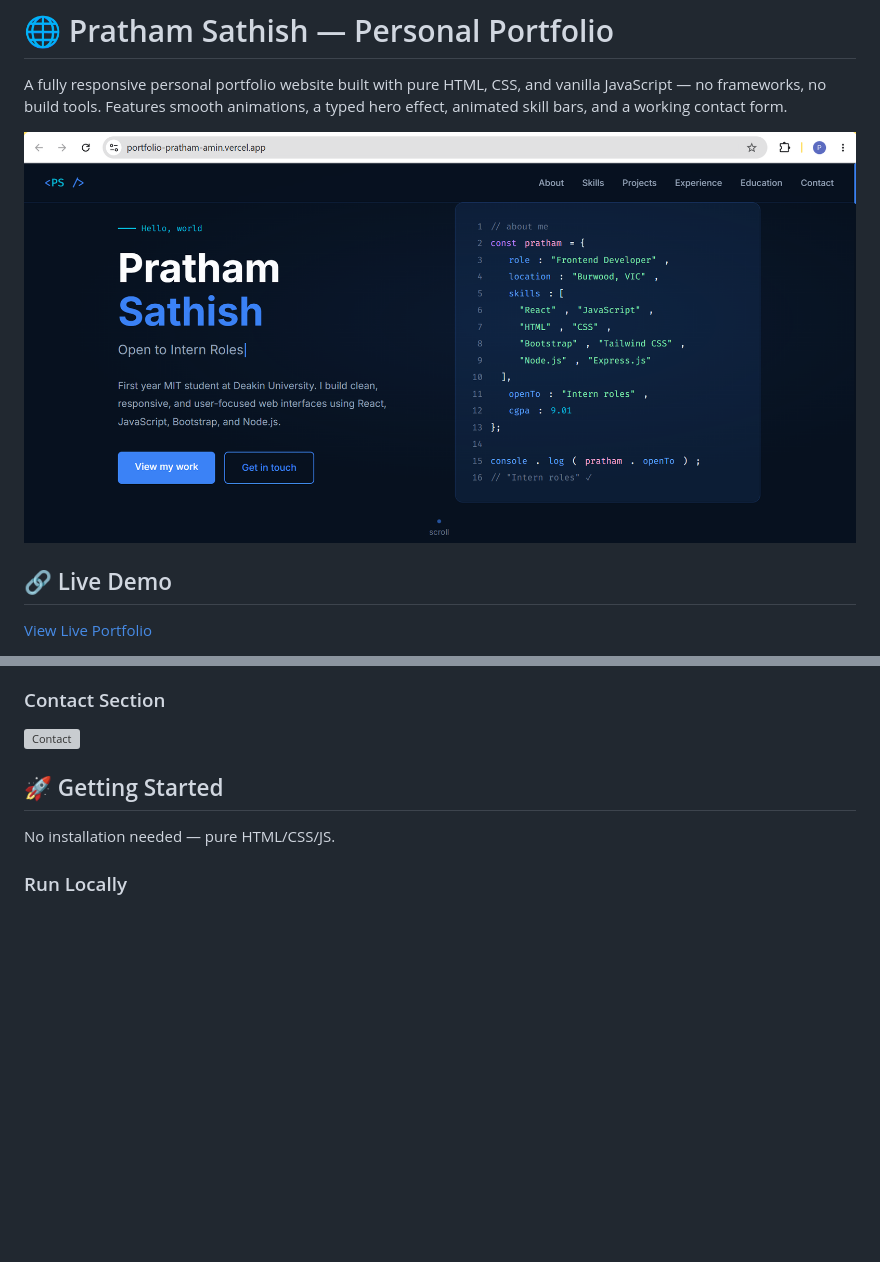
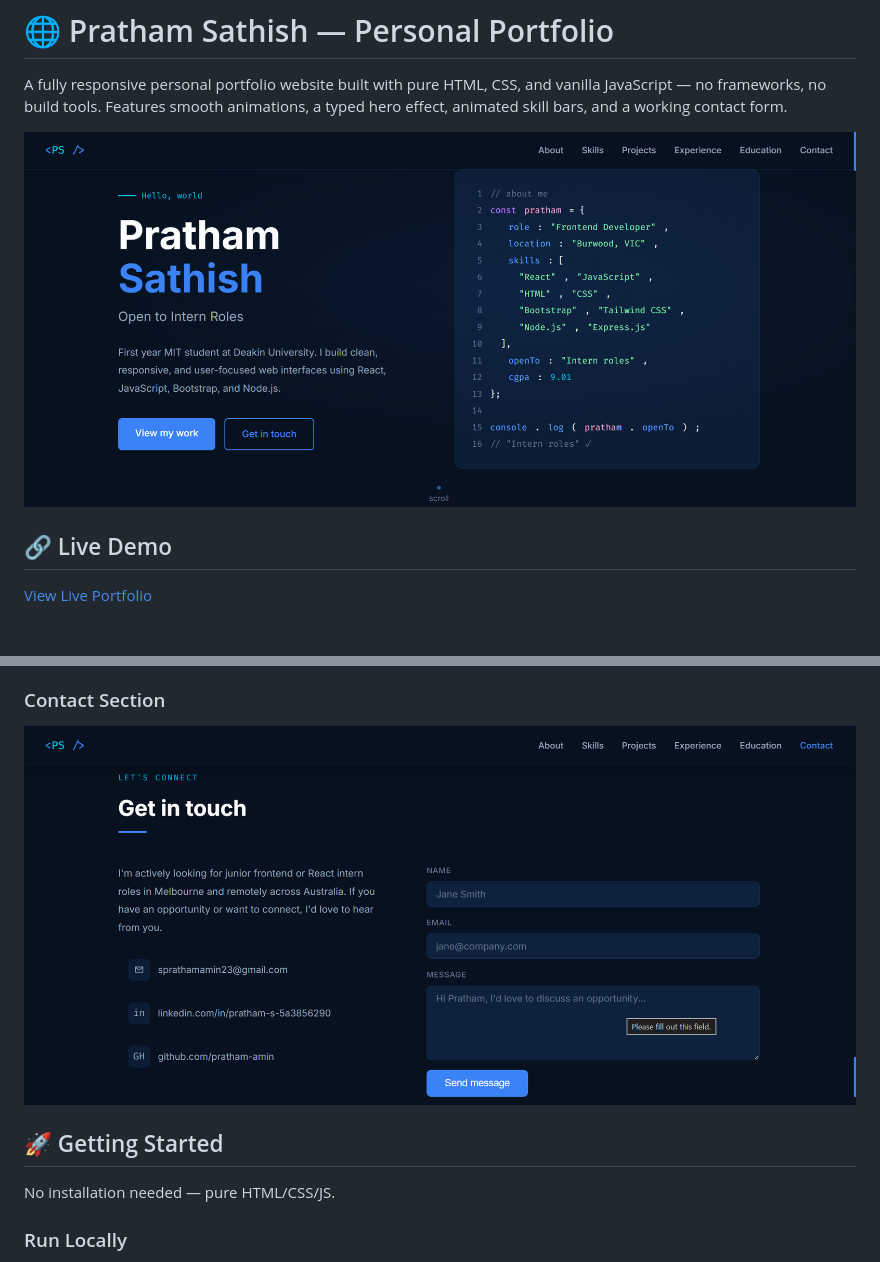
Before and after one commit to pratham-amin/Portfolio, a Markdown page: Readme.md, 2 parts joined by grey strips. GitHub-like rendering; pictures changed too: public/screenshots/hero.png; blank space fills up the shorter version; grey boxes are pictures that could not be loaded.

```diff
--- a/Readme.md
+++ b/Readme.md
@@ -41,6 +42,6 @@ A fully responsive personal portfolio website built with pure HTML, CSS, and van
 
 ### Contact Section
-![Contact](screenshots/contact.png)
+![Contact](public/screenshots/contact.png)
 
 ## 🚀 Getting Started
 
```
Also changed, not shown: other parts of Readme.md (+4 -3 lines), public/screenshots/projects.png (deleted), public/screenshots/projects1.png (added), public/screenshots/projects2.png (added), public/screenshots/skill.png (deleted), public/screenshots/skills.png.
